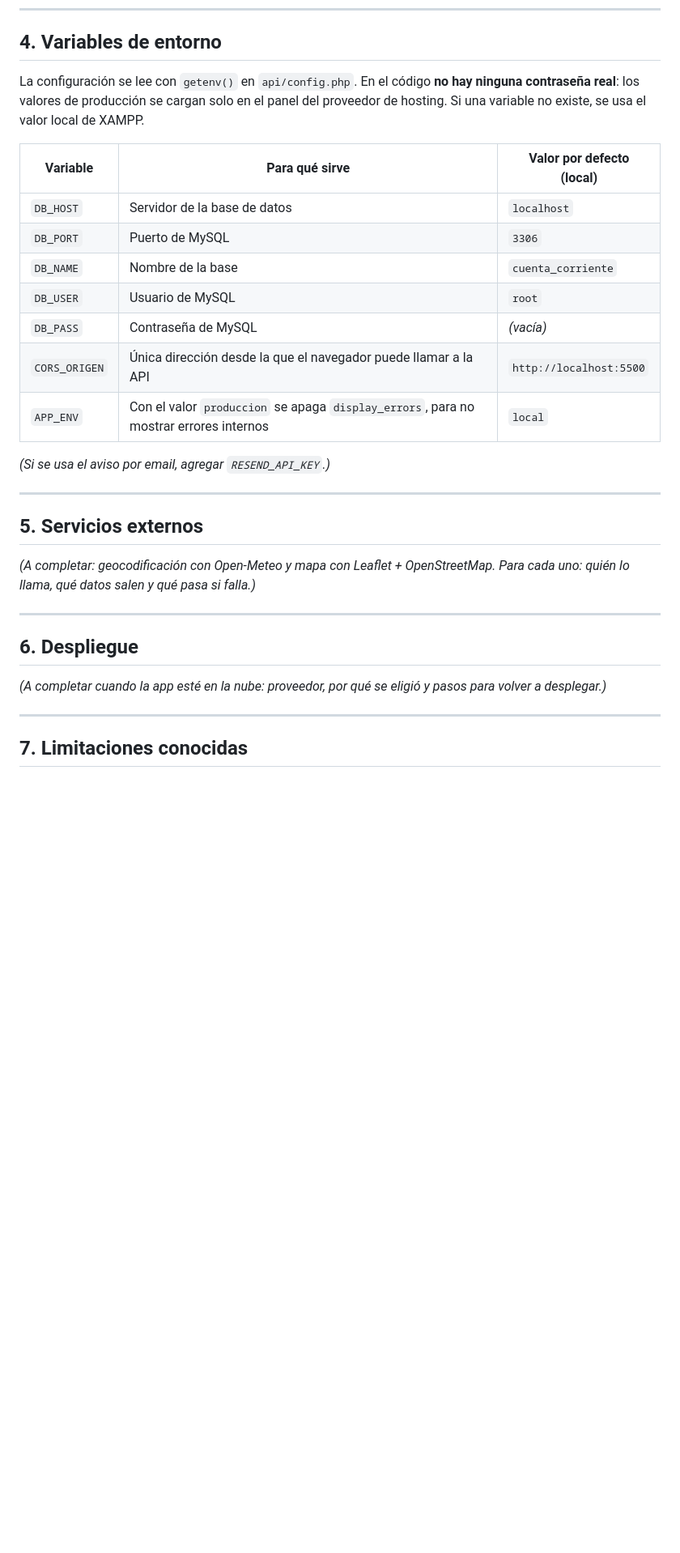
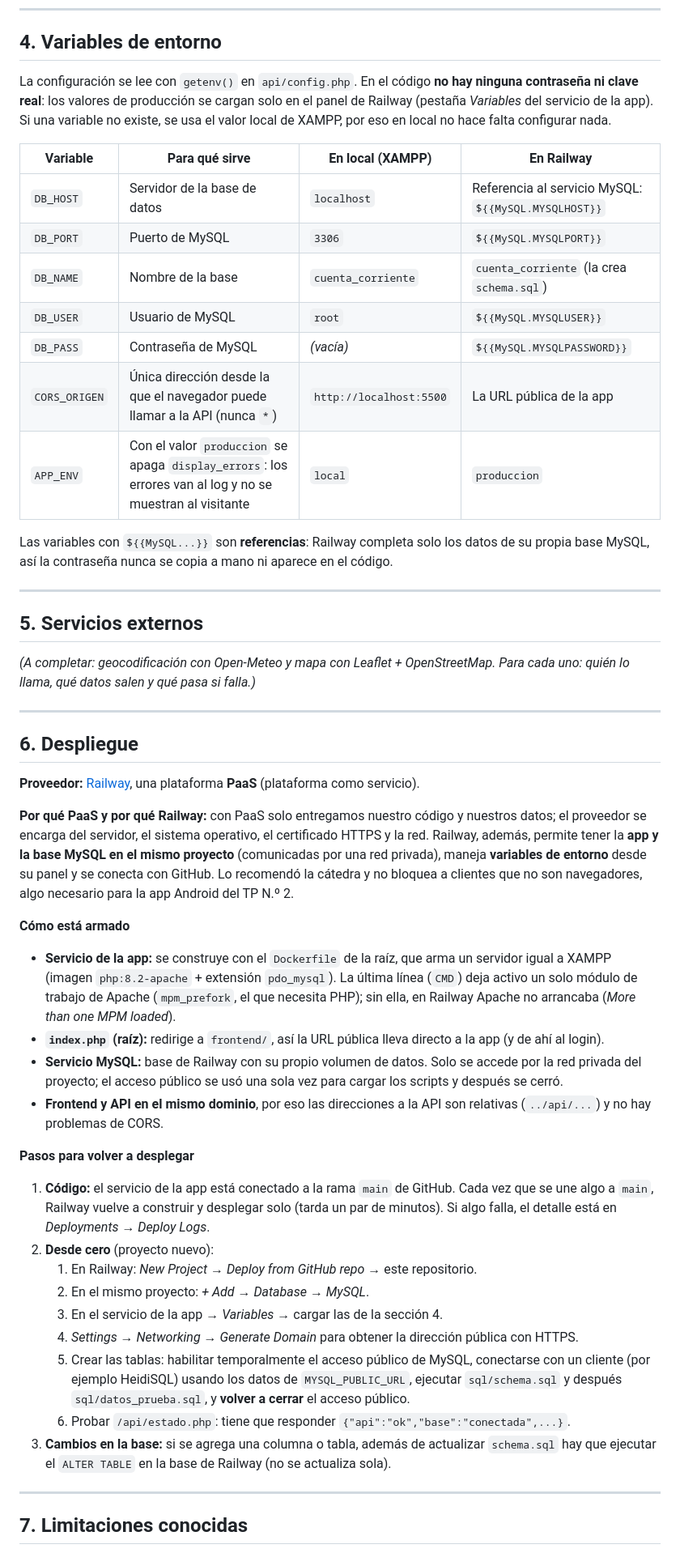
Before and after one commit to gabimaldonado/app_cuenta_corriente, a Markdown page: README.md, the part around one of its changes. Shown at 81% size. Drawn GitHub-style; blank space fills up the shorter version.

Commit message:
URL, variables de entorno y despliegue

```diff
--- a/README.md
+++ b/README.md
@@ -99,19 +100,19 @@ _(Los demás integrantes agregan acá sus endpoints con este mismo formato.)_
 
 ## 4. Variables de entorno
 
-La configuración se lee con `getenv()` en `api/config.php`. En el código **no hay ninguna contraseña real**: los valores de producción se cargan solo en el panel del proveedor de hosting. Si una variable no existe, se usa el valor local de XAMPP.
+La configuración se lee con `getenv()` en `api/config.php`. En el código **no hay ninguna contraseña ni clave real**: los valores de producción se cargan solo en el panel de Railway (pestaña *Variables* del servicio de la app). Si una variable no existe, se usa el valor local de XAMPP, por eso en local no hace falta configurar nada.
 
-| Variable | Para qué sirve | Valor por defecto (local) |
-|---|---|---|
-| `DB_HOST` | Servidor de la base de datos | `localhost` |
-| `DB_PORT` | Puerto de MySQL | `3306` |
-| `DB_NAME` | Nombre de la base | `cuenta_corriente` |
-| `DB_USER` | Usuario de MySQL | `root` |
-| `DB_PASS` | Contraseña de MySQL | _(vacía)_ |
-| `CORS_ORIGEN` | Única dirección desde la que el navegador puede llamar a la API | `http://localhost:5500` |
-| `APP_ENV` | Con el valor `produccion` se apaga `display_errors`, para no mostrar errores internos | `local` |
+| Variable | Para qué sirve | En local (XAMPP) | En Railway |
+|---|---|---|---|
+| `DB_HOST` | Servidor de la base de datos | `localhost` | Referencia al servicio MySQL: `${{MySQL.MYSQLHOST}}` |
+| `DB_PORT` | Puerto de MySQL | `3306` | `${{MySQL.MYSQLPORT}}` |
+| `DB_NAME` | Nombre de la base | `cuenta_corriente` | `cuenta_corriente` (la crea `schema.sql`) |
+| `DB_USER` | Usuario de MySQL | `root` | `${{MySQL.MYSQLUSER}}` |
+| `DB_PASS` | Contraseña de MySQL | _(vacía)_ | `${{MySQL.MYSQLPASSWORD}}` |
+| `CORS_ORIGEN` | Única dirección desde la que el navegador puede llamar a la API (nunca `*`) | `http://localhost:5500` | La URL pública de la app |
+| `APP_ENV` | Con el valor `produccion` se apaga `display_errors`: los errores van al log y no se muestran al visitante | `local` | `produccion` |
 
-_(Si se usa el aviso por email, agregar `RESEND_API_KEY`.)_
+Las variables con `${{MySQL...}}` son **referencias**: Railway completa solo los datos de su propia base MySQL, así la contraseña nunca se copia a mano ni aparece en el código.
 
 ---
 
@@ -123,7 +124,28 @@ _(A completar: geocodificación con Open-Meteo y mapa con Leaflet + OpenStreetMa
 
 ## 6. Despliegue
 
-_(A completar cuando la app esté en la nube: proveedor, por qué se eligió y pasos para volver a desplegar.)_
+**Proveedor:** [Railway](https://railway.com), una plataforma **PaaS** (plataforma como servicio).
+
+**Por qué PaaS y por qué Railway:** con PaaS solo entregamos nuestro código y nuestros datos; el proveedor se encarga del servidor, el sistema operativo, el certificado HTTPS y la red. Railway, además, permite tener la **app y la base MySQL en el mismo proyecto** (comunicadas por una red privada), maneja **variables de entorno** desde su panel y se conecta con GitHub. Lo recomendó la cátedra y no bloquea a clientes que no son navegadores, algo necesario para la app Android del TP N.º 2.
+
+**Cómo está armado**
+
+- **Servicio de la app:** se construye con el `Dockerfile` de la raíz, que arma un servidor igual a XAMPP (imagen `php:8.2-apache` + extensión `pdo_mysql`). La última línea (`CMD`) deja activo un solo módulo de trabajo de Apache (`mpm_prefork`, el que necesita PHP); sin ella, en Railway Apache no arrancaba (*More than one MPM loaded*).
+- **`index.php` (raíz):** redirige a `frontend/`, así la URL pública lleva directo a la app (y de ahí al login).
+- **Servicio MySQL:** base de Railway con su propio volumen de datos. Solo se accede por la red privada del proyecto; el acceso público se usó una sola vez para cargar los scripts y después se cerró.
+- **Frontend y API en el mismo dominio**, por eso las direcciones a la API son relativas (`../api/...`) y no hay problemas de CORS.
+
+**Pasos para volver a desplegar**
+
+1. **Código:** el servicio de la app está conectado a la rama `main` de GitHub. Cada vez que se une algo a `main`, Railway vuelve a construir y desplegar solo (tarda un par de minutos). Si algo falla, el detalle está en *Deployments → Deploy Logs*.
+2. **Desde cero** (proyecto nuevo):
+   1. En Railway: *New Project → Deploy from GitHub repo* → este repositorio.
+   2. En el mismo proyecto: *+ Add → Database → MySQL*.
+   3. En el servicio de la app → *Variables* → cargar las de la sección 4.
+   4. *Settings → Networking → Generate Domain* para obtener la dirección pública con HTTPS.
+   5. Crear las tablas: habilitar temporalmente el acceso público de MySQL, conectarse con un cliente (por ejemplo HeidiSQL) usando los datos de `MYSQL_PUBLIC_URL`, ejecutar `sql/schema.sql` y después `sql/datos_prueba.sql`, y **volver a cerrar** el acceso público.
+   6. Probar `/api/estado.php`: tiene que responder `{"api":"ok","base":"conectada",...}`.
+3. **Cambios en la base:** si se agrega una columna o tabla, además de actualizar `schema.sql` hay que ejecutar el `ALTER TABLE` en la base de Railway (no se actualiza sola).
 
 ---
 
```
Also changed, not shown: other parts of README.md (+4 -1 lines).
